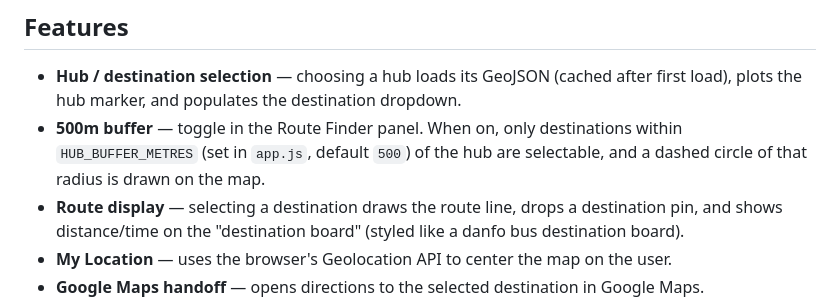
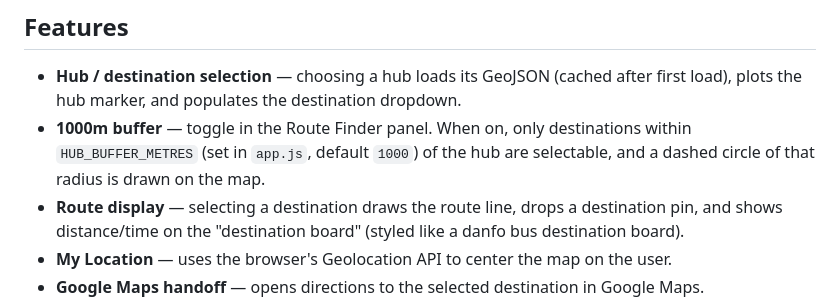
Before and after one commit to IgharoJoseph/lagos-hub-routes, a Markdown page: README.md, the part around the change. GitHub-like rendering.

Commit message:
Update buffer feature description in README

```diff
--- a/README.md
+++ b/README.md
@@ -59,7 +59,7 @@ Required property keys (case-insensitive, `app.js` looks up several common spell
 ## Features
 
 - **Hub / destination selection** — choosing a hub loads its GeoJSON (cached after first load), plots the hub marker, and populates the destination dropdown.
-- **500m buffer** — toggle in the Route Finder panel. When on, only destinations within `HUB_BUFFER_METRES` (set in `app.js`, default `500`) of the hub are selectable, and a dashed circle of that radius is drawn on the map.
+- **1000m buffer** — toggle in the Route Finder panel. When on, only destinations within `HUB_BUFFER_METRES` (set in `app.js`, default `1000`) of the hub are selectable, and a dashed circle of that radius is drawn on the map.
 - **Route display** — selecting a destination draws the route line, drops a destination pin, and shows distance/time on the "destination board" (styled like a danfo bus destination board).
 - **My Location** — uses the browser's Geolocation API to center the map on the user.
 - **Google Maps handoff** — opens directions to the selected destination in Google Maps.
```
